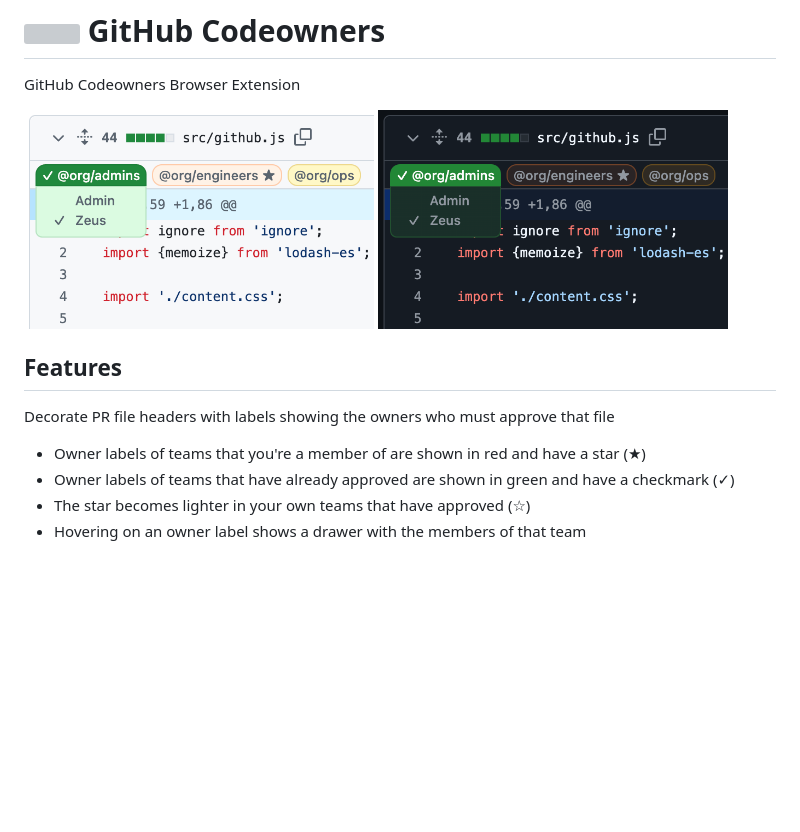
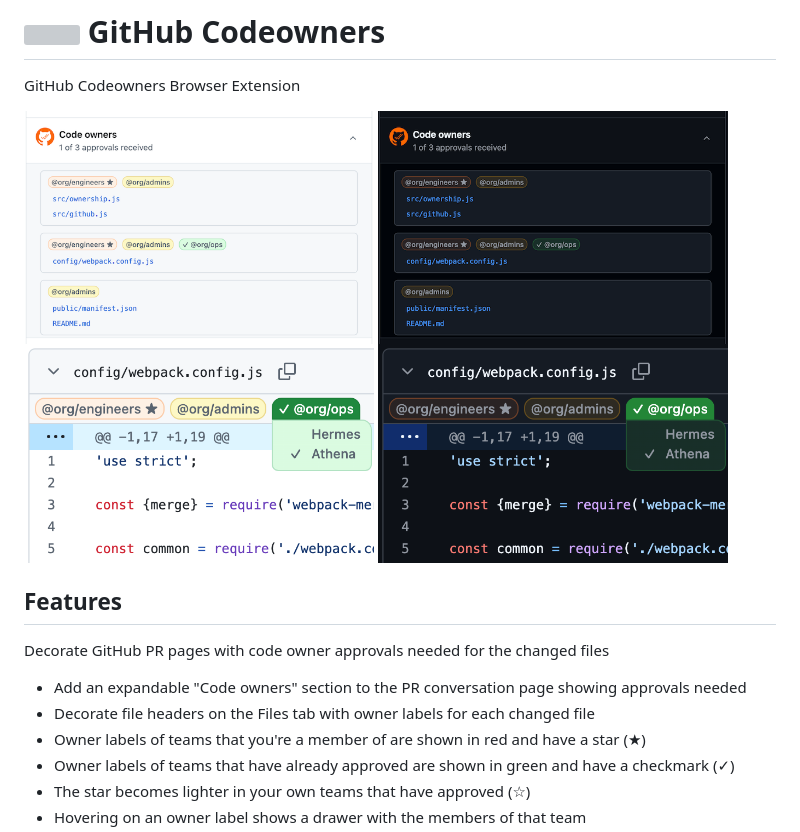
Before and after one commit to TombWater/github-codeowners, a Markdown page: README.md, the part around the change. GitHub-like rendering; pictures changed too: Screenshot_dark.png (deleted), Screenshot_light.png (deleted), screenshot-fileheader-dark.png (added); blank space fills up the shorter version; grey boxes are pictures that could not be loaded.

Commit message:
Update README and screenshots

```diff
--- a/README.md
+++ b/README.md
@@ -2,13 +2,17 @@
 
 GitHub Codeowners Browser Extension
 
-<img src="Screenshot_light.png" alt="light screenshot" width="350"/>
-<img src="Screenshot_dark.png" alt="dark screenshot" width="350"/>
+<img src="screenshot-mergebox-light.png" alt="dark screenshot" width="350"/>
+<img src="screenshot-mergebox-dark.png" alt="dark screenshot" width="350"/>
+<img src="screenshot-fileheader-light.png" alt="light screenshot" width="350"/>
+<img src="screenshot-fileheader-dark.png" alt="light screenshot" width="350"/>
 
 ## Features
 
-Decorate PR file headers with labels showing the owners who must approve that file
+Decorate GitHub PR pages with code owner approvals needed for the changed files
 
+- Add an expandable "Code owners" section to the PR conversation page showing approvals needed
+- Decorate file headers on the Files tab with owner labels for each changed file
 - Owner labels of teams that you're a member of are shown in red and have a star (★)
 - Owner labels of teams that have already approved are shown in green and have a checkmark (✓)
 - The star becomes lighter in your own teams that have approved (☆)
```
